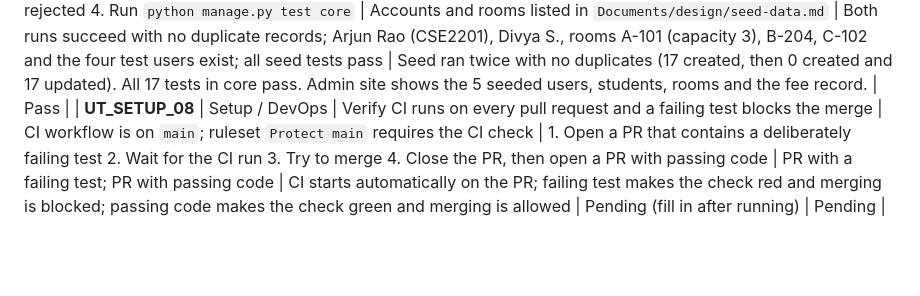
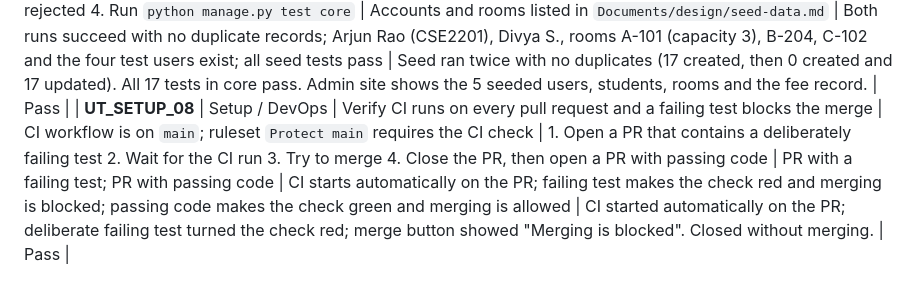
Before and after one commit to Shashankb30/Hostel-Management-System, a Markdown page: TEST_PLAN_MATRIX.md, the part around the change. GitHub-like rendering; blank space fills up the shorter version.

Commit message:
fix(tests): update expected result for CI verification test case in Test Plan Matrix

```diff
--- a/TEST_PLAN_MATRIX.md
+++ b/TEST_PLAN_MATRIX.md
@@ -91,4 +91,4 @@ This document contains the complete set of test cases defined for the Hostel Man
 
 | **UT_SETUP_06** | Database schema and migrations | Verify the initial Django migration creates all HMS tables on a clean database and enforces key integrity constraints | Python 3.12 and dependencies installed; database is empty | 1. Run `python manage.py migrate` 2. Run `python manage.py test core` | Empty SQLite database | Migration completes without error; schema integrity tests pass for unique roll numbers, hostel-scoped room numbers, and one active allocation per student | Pending | Pending |
 | **UT_SETUP_07** | Setup / DevOps | Verify the seed script loads the Test Plan data and is idempotent | Migrations applied on an empty database; `DJANGO_DEBUG=1` | 1. Run `python manage.py seed_data` 2. Run it a second time 3. Log in as `stu1023`, `wdn05`, `admin01` and check `stu9999` is rejected 4. Run `python manage.py test core` | Accounts and rooms listed in `Documents/design/seed-data.md` | Both runs succeed with no duplicate records; Arjun Rao (CSE2201), Divya S., rooms A-101 (capacity 3), B-204, C-102 and the four test users exist; all seed tests pass | Seed ran twice with no duplicates (17 created, then 0 created and 17 updated). All 17 tests in core pass. Admin site shows the 5 seeded users, students, rooms and the fee record. | Pass |
-| **UT_SETUP_08** | Setup / DevOps | Verify CI runs on every pull request and a failing test blocks the merge | CI workflow is on `main`; ruleset `Protect main` requires the CI check | 1. Open a PR that contains a deliberately failing test 2. Wait for the CI run 3. Try to merge 4. Close the PR, then open a PR with passing code | PR with a failing test; PR with passing code | CI starts automatically on the PR; failing test makes the check red and merging is blocked; passing code makes the check green and merging is allowed | Pending (fill in after running) | Pending |
+| **UT_SETUP_08** | Setup / DevOps | Verify CI runs on every pull request and a failing test blocks the merge | CI workflow is on `main`; ruleset `Protect main` requires the CI check | 1. Open a PR that contains a deliberately failing test 2. Wait for the CI run 3. Try to merge 4. Close the PR, then open a PR with passing code | PR with a failing test; PR with passing code | CI starts automatically on the PR; failing test makes the check red and merging is blocked; passing code makes the check green and merging is allowed | CI started automatically on the PR; deliberate failing test turned the check red; merge button showed "Merging is blocked". Closed without merging. | Pass |
```
